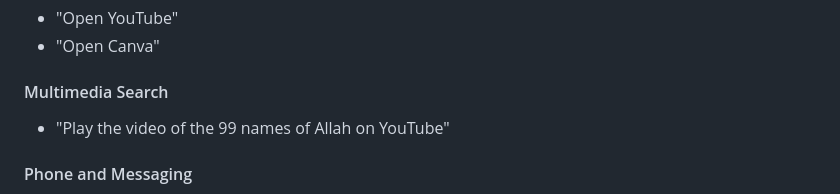
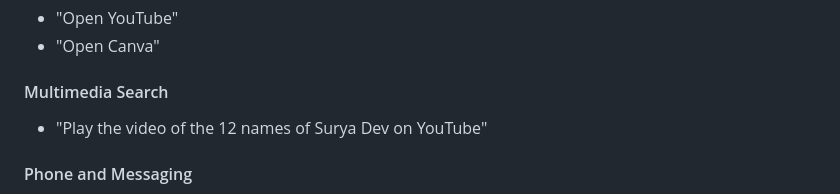
Before and after one commit to ER-Harshita-15/AI_Desktop_assistant, a Markdown page: Sophia-AI-Assistant/README.md, the part around the change. Rendered like a GitHub page.

```diff
--- a/Sophia-AI-Assistant/README.md
+++ b/Sophia-AI-Assistant/README.md
@@ -122,7 +122,7 @@ Ask Sophia questions, and she'll answer using the Hugging Face API, a free ChatG
 - "Open Canva"
 
 #### Multimedia Search
-- "Play the video of the 99 names of Allah on YouTube"
+- "Play the video of the 12 names of Surya Dev on YouTube"
 
 #### Phone and Messaging
 - "Sophia, make a phone call to Harshita"
```
